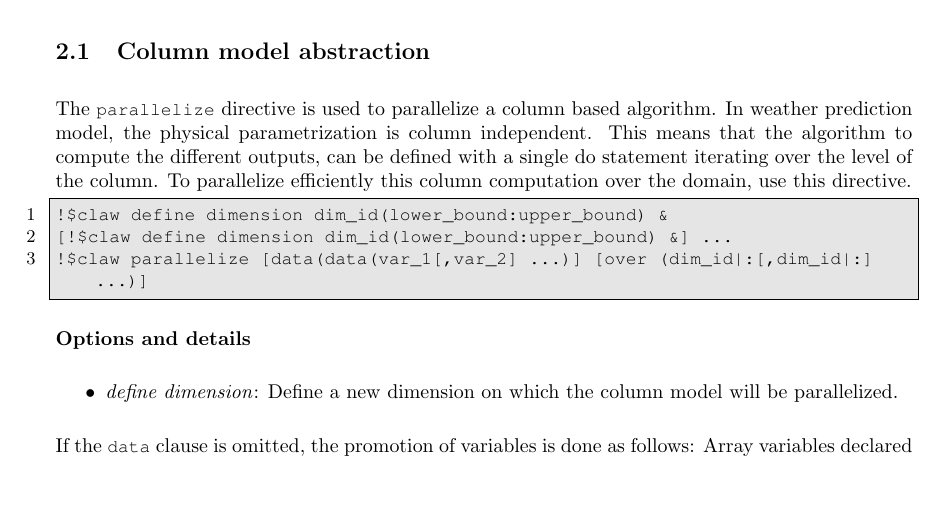
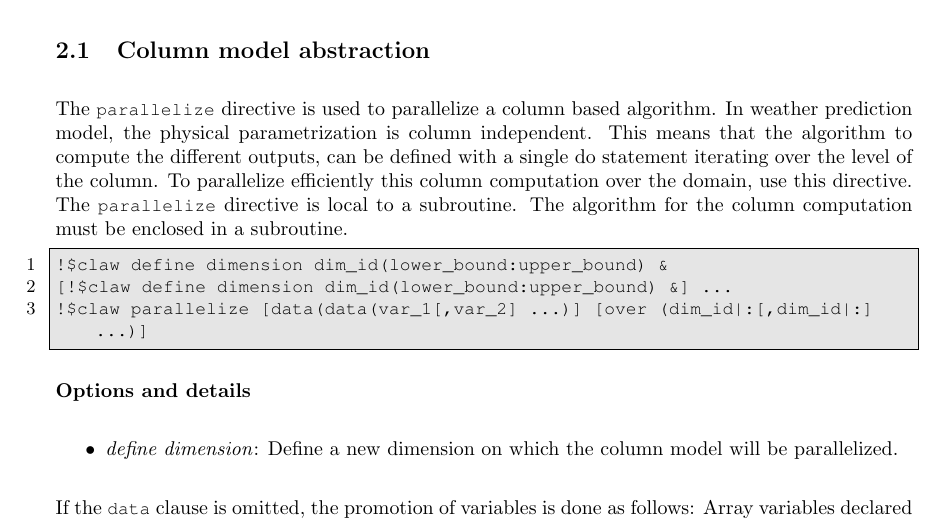
Before and after one commit to claw-project/claw-language-specification, a LaTeX document (documentation/claw_language_specifications.tex, which reads documentation/claw_abstract_transformation.tex): part of page 4 of 26, cut so that both start at the same text, the shorter picture padded with empty space. Compiled offline with pdfLaTeX.

Commit message:
Add subroutine restriction

```diff
--- a/documentation/claw_abstract_transformation.tex
+++ b/documentation/claw_abstract_transformation.tex
@@ -9,6 +9,9 @@ independent. This means that the algorithm to compute the different outputs, can
 be defined with a single do statement iterating over the level of the column.
 To parallelize efficiently this column computation over the domain, use this
 directive.
+The \lstinline!parallelize! directive is local to a subroutine. The algorithm
+for the column computation must be enclosed in a subroutine.
+
 
 \begin{lstlisting}
 !$claw define dimension dim_id(lower_bound:upper_bound) &
```
Also changed, not shown: documentation/claw_abstract_transformation.tex (3 more changed lines).
